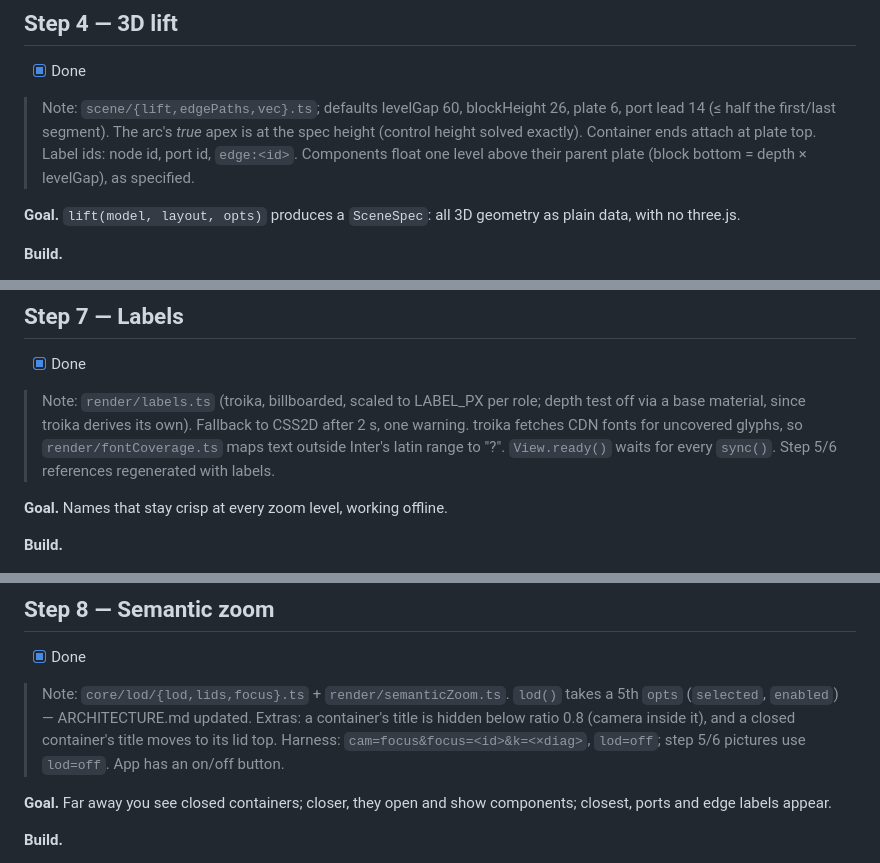
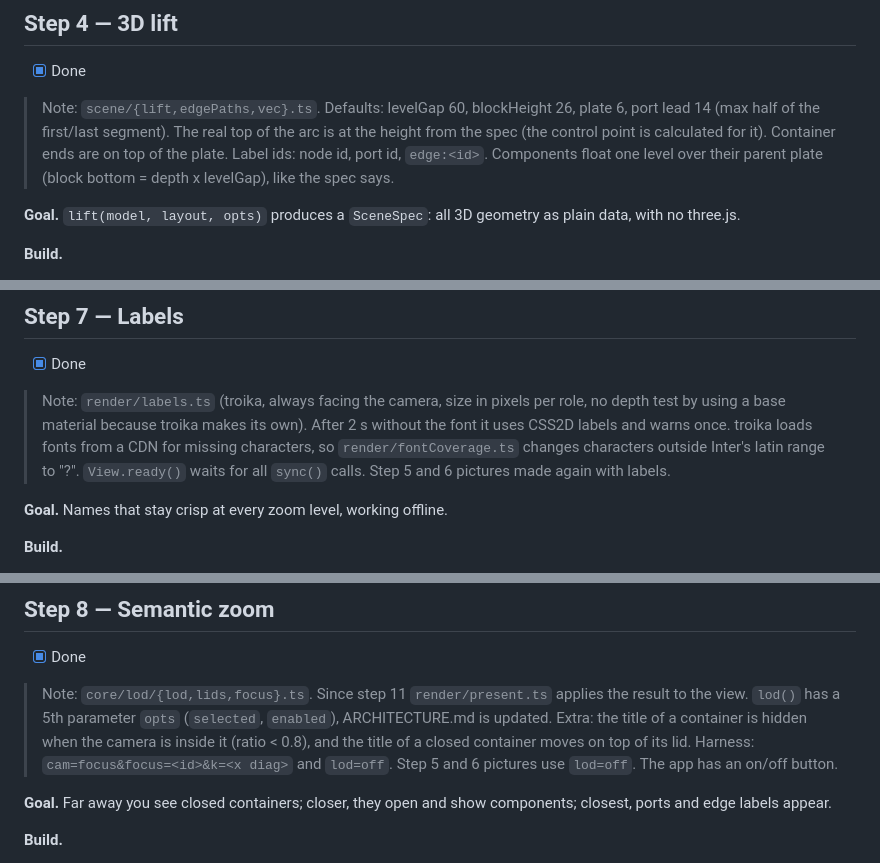
Before and after one commit to Heydarchi/Archi3D, a Markdown page: docs/PLAN.md, 3 parts joined by grey strips. Rendered like a GitHub page.

```diff
--- a/docs/PLAN.md
+++ b/docs/PLAN.md
@@ -212,10 +214,11 @@ overlaps, and nested containers read clearly.
 
 - [x] Done
 
-> Note: `scene/{lift,edgePaths,vec}.ts`; defaults levelGap 60, blockHeight 26, plate 6, port lead 14
-> (≤ half the first/last segment). The arc's *true* apex is at the spec height (control height solved
-> exactly). Container ends attach at plate top. Label ids: node id, port id, `edge:<id>`. Components
-> float one level above their parent plate (block bottom = depth × levelGap), as specified.
+> Note: `scene/{lift,edgePaths,vec}.ts`. Defaults: levelGap 60, blockHeight 26, plate 6, port lead 14
+> (max half of the first/last segment). The real top of the arc is at the height from the spec (the
+> control point is calculated for it). Container ends are on top of the plate. Label ids: node id, port
+> id, `edge:<id>`. Components float one level over their parent plate (block bottom = depth x levelGap),
+> like the spec says.
 
 **Goal.** `lift(model, layout, opts)` produces a `SceneSpec`: all 3D geometry as plain
 data, with no three.js.
@@ -325,10 +328,11 @@ visibly different from the solid ones.
 
 - [x] Done
 
-> Note: `render/labels.ts` (troika, billboarded, scaled to LABEL_PX per role; depth test off via a
-> base material, since troika derives its own). Fallback to CSS2D after 2 s, one warning. troika
-> fetches CDN fonts for uncovered glyphs, so `render/fontCoverage.ts` maps text outside Inter's
-> latin range to "?". `View.ready()` waits for every `sync()`. Step 5/6 references regenerated with labels.
+> Note: `render/labels.ts` (troika, always facing the camera, size in pixels per role, no depth test
+> by using a base material because troika makes its own). After 2 s without the font it uses CSS2D
+> labels and warns once. troika loads fonts from a CDN for missing characters, so
+> `render/fontCoverage.ts` changes characters outside Inter's latin range to "?". `View.ready()` waits for
+> all `sync()` calls. Step 5 and 6 pictures made again with labels.
 
 **Goal.** Names that stay crisp at every zoom level, working offline.
 
@@ -360,10 +364,11 @@ far picture text does not pile up (step 8 will hide more).
 
 - [x] Done
 
-> Note: `core/lod/{lod,lids,focus}.ts` + `render/semanticZoom.ts`. `lod()` takes a 5th `opts`
-> (`selected`, `enabled`) — ARCHITECTURE.md updated. Extras: a container's title is hidden below
-> ratio 0.8 (camera inside it), and a closed container's title moves to its lid top. Harness:
-> `cam=focus&focus=<id>&k=<×diag>`, `lod=off`; step 5/6 pictures use `lod=off`. App has an on/off button.
+> Note: `core/lod/{lod,lids,focus}.ts`. Since step 11 `render/present.ts` applies the result to the
+> view. `lod()` has a 5th parameter `opts` (`selected`, `enabled`), ARCHITECTURE.md is updated. Extra: the
+> title of a container is hidden when the camera is inside it (ratio < 0.8), and the title of a closed
+> container moves on top of its lid. Harness: `cam=focus&focus=<id>&k=<x diag>` and `lod=off`. Step 5 and 6
+> pictures use `lod=off`. The app has an on/off button.
 
 **Goal.** Far away you see closed containers; closer, they open and show components;
 closest, ports and edge labels appear.
```
Also changed, not shown: other parts of docs/PLAN.md (+57 -52 lines).
